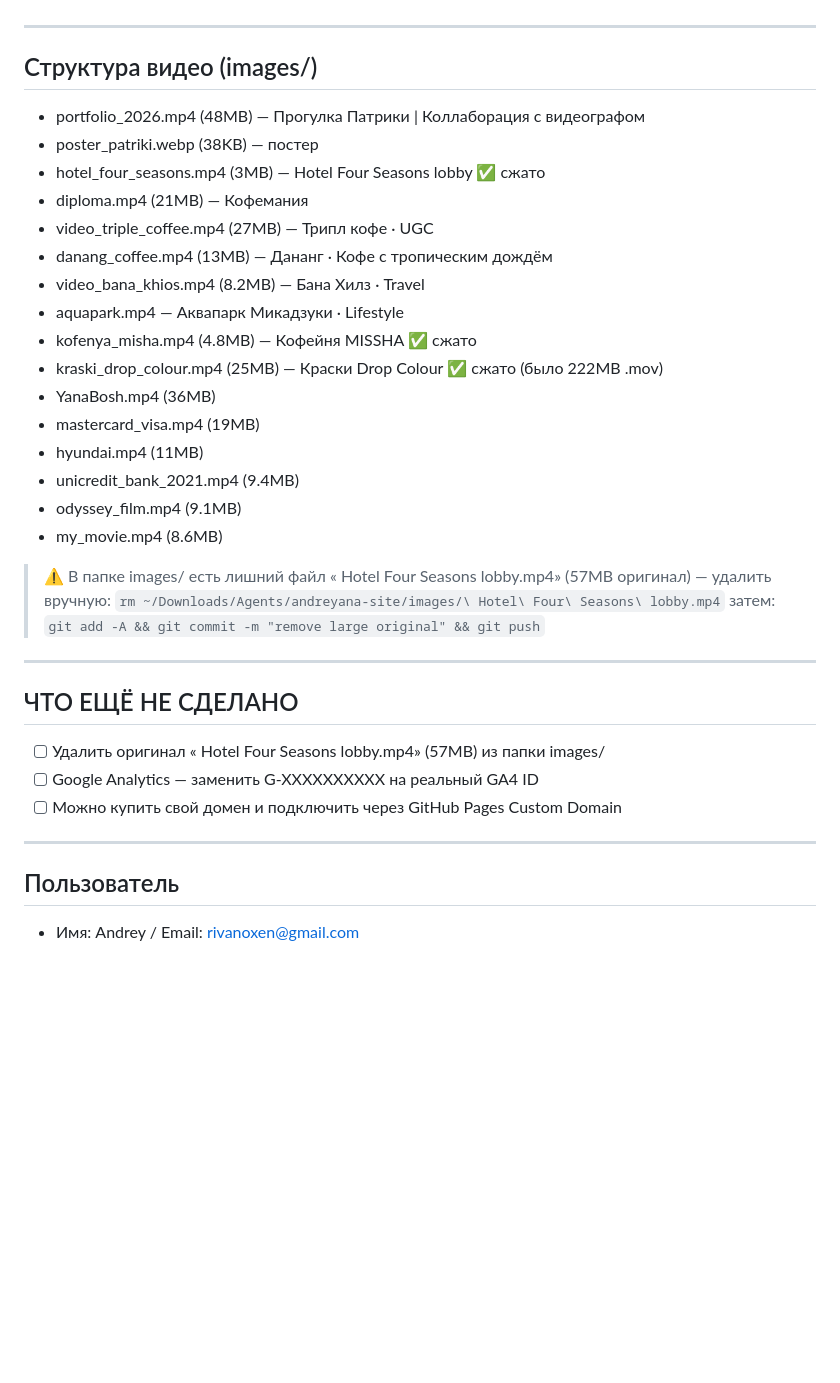
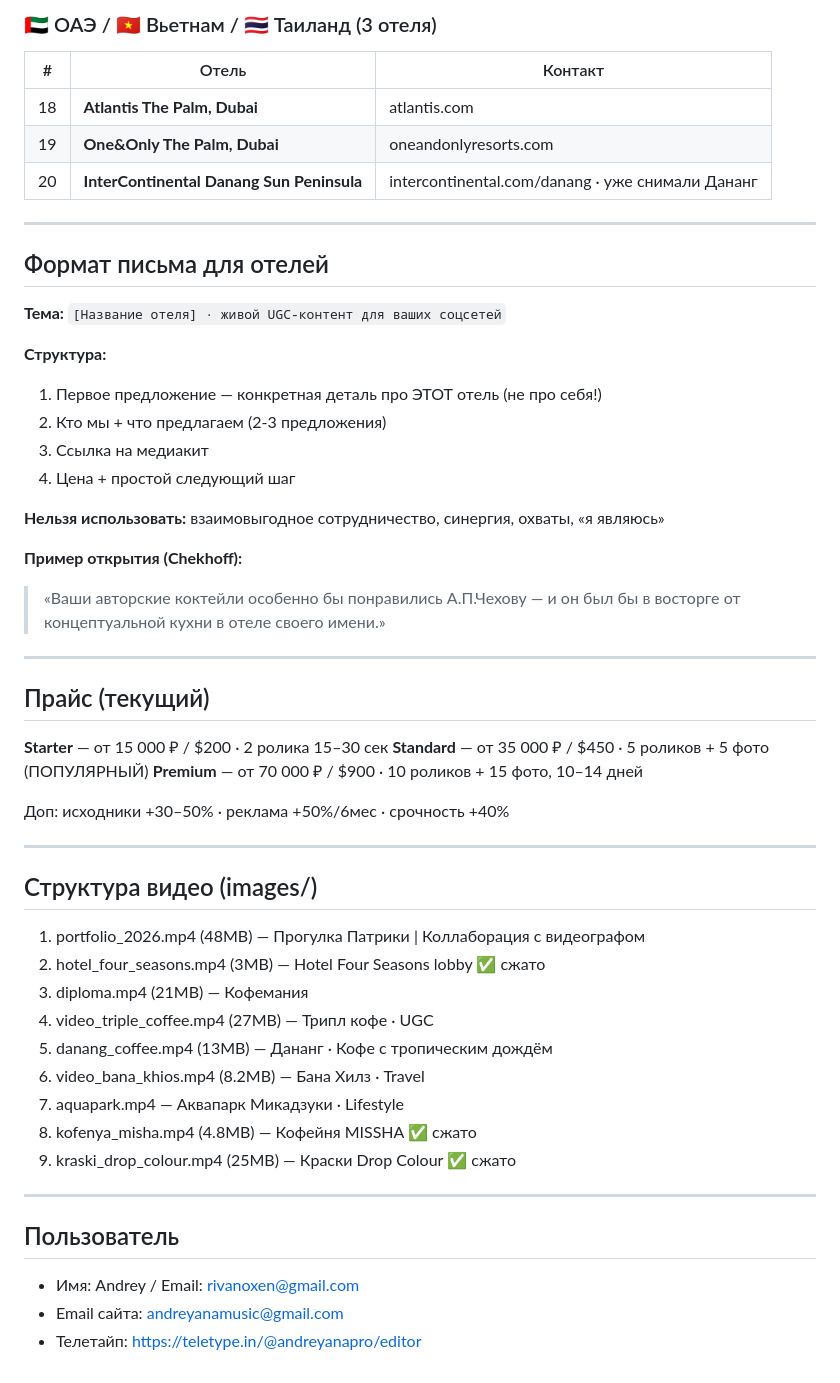
Before and after one commit to Janpol12/andreyana-media-kit, a Markdown page: CONTEXT.md, the part around one of its changes. Drawn GitHub-style; blank space fills up the shorter version.

```diff
--- a/CONTEXT.md
+++ b/CONTEXT.md
@@ -122,38 +144,54 @@ cd ~/Downloads/Agents/andreyana-site && python3 -m http.server 8080
+### 🇦🇪 ОАЭ / 🇻🇳 Вьетнам / 🇹🇭 Таиланд (3 отеля)
+
+| # | Отель | Контакт |
+|---|-------|---------|
+| 18 | **Atlantis The Palm, Dubai** | atlantis.com |
+| 19 | **One&Only The Palm, Dubai** | oneandonlyresorts.com |
+| 20 | **InterContinental Danang Sun Peninsula** | intercontinental.com/danang · уже снимали Дананг |
+
+---
+
+## Формат письма для отелей
+
+**Тема:** `[Название отеля] · живой UGC-контент для ваших соцсетей`
+
+**Структура:**
+1. Первое предложение — конкретная деталь про ЭТОТ отель (не про себя!)
+2. Кто мы + что предлагаем (2-3 предложения)
+3. Ссылка на медиакит
+4. Цена + простой следующий шаг
+
+**Нельзя использовать:** взаимовыгодное сотрудничество, синергия, охваты, «я являюсь»
+
+**Пример открытия (Chekhoff):**
+> «Ваши авторские коктейли особенно бы понравились А.П.Чехову — и он был бы в восторге от концептуальной кухни в отеле своего имени.»
+
+---
+
+## Прайс (текущий)
+
+**Starter** — от 15 000 ₽ / $200 · 2 ролика 15–30 сек
+**Standard** — от 35 000 ₽ / $450 · 5 роликов + 5 фото (ПОПУЛЯРНЫЙ)
+**Premium** — от 70 000 ₽ / $900 · 10 роликов + 15 фото, 10–14 дней
+
+Доп: исходники +30–50% · реклама +50%/6мес · срочность +40%
 
 ---
 
 ## Структура видео (images/)
-
-- portfolio_2026.mp4 (48MB) — Прогулка Патрики | Коллаборация с видеографом
-- poster_patriki.webp (38KB) — постер
-- hotel_four_seasons.mp4 (3MB) — Hotel Four Seasons lobby ✅ сжато
-- diploma.mp4 (21MB) — Кофемания
-- video_triple_coffee.mp4 (27MB) — Трипл кофе · UGC
-- danang_coffee.mp4 (13MB) — Дананг · Кофе с тропическим дождём
-- video_bana_khios.mp4 (8.2MB) — Бана Хилз · Travel
-- aquapark.mp4 — Аквапарк Микадзуки · Lifestyle
-- kofenya_misha.mp4 (4.8MB) — Кофейня MISSHA ✅ сжато
-- kraski_drop_colour.mp4 (25MB) — Краски Drop Colour ✅ сжато (было 222MB .mov)
-- YanaBosh.mp4 (36MB)
-- mastercard_visa.mp4 (19MB)
-- hyundai.mp4 (11MB)
-- unicredit_bank_2021.mp4 (9.4MB)
-- odyssey_film.mp4 (9.1MB)
-- my_movie.mp4 (8.6MB)
-
-> ⚠️ В папке images/ есть лишний файл « Hotel Four Seasons lobby.mp4» (57MB оригинал) — удалить вручную:
-> `rm ~/Downloads/Agents/andreyana-site/images/\ Hotel\ Four\ Seasons\ lobby.mp4`
-> затем: `git add -A && git commit -m "remove large original" && git push`
-
----
-
-## ЧТО ЕЩЁ НЕ СДЕЛАНО
-
-- [ ] Удалить оригинал « Hotel Four Seasons lobby.mp4» (57MB) из папки images/
-- [ ] Google Analytics — заменить G-XXXXXXXXXX на реальный GA4 ID
-- [ ] Можно купить свой домен и подключить через GitHub Pages Custom Domain
+1. portfolio_2026.mp4 (48MB) — Прогулка Патрики | Коллаборация с видеографом
+2. hotel_four_seasons.mp4 (3MB) — Hotel Four Seasons lobby ✅ сжато
+3. diploma.mp4 (21MB) — Кофемания
+4. video_triple_coffee.mp4 (27MB) — Трипл кофе · UGC
+5. danang_coffee.mp4 (13MB) — Дананг · Кофе с тропическим дождём
+6. video_bana_khios.mp4 (8.2MB) — Бана Хилз · Travel
+7. aquapark.mp4 — Аквапарк Микадзуки · Lifestyle
+8. kofenya_misha.mp4 (4.8MB) — Кофейня MISSHA ✅ сжато
+9. kraski_drop_colour.mp4 (25MB) — Краски Drop Colour ✅ сжато
 
 ---
 
 ## Пользователь
 - Имя: Andrey / Email: rivanoxen@gmail.com
+- Email сайта: andreyanamusic@gmail.com
+- Телетайп: https://teletype.in/@andreyanapro/editor
```
Also changed, not shown: other parts of CONTEXT.md (+83 -61 lines).
